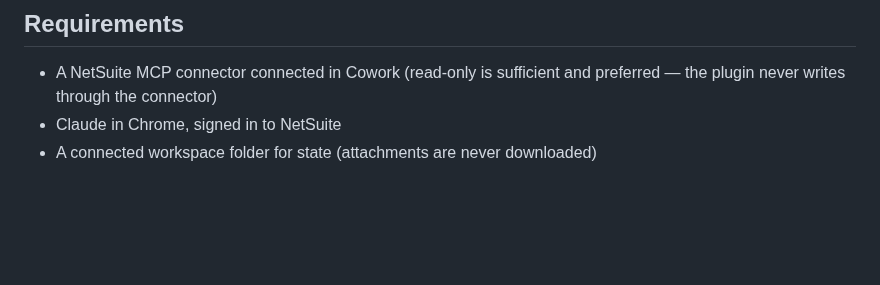
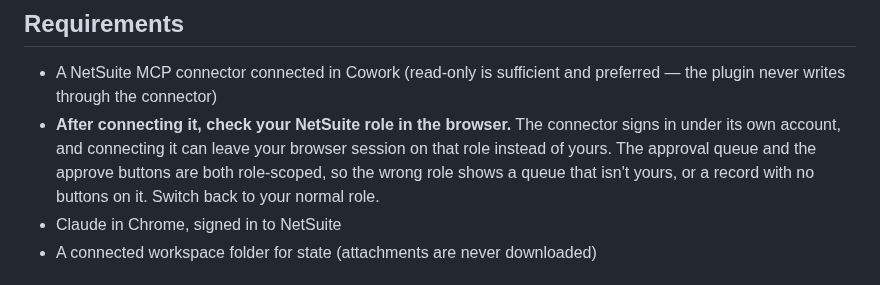
Before and after one commit to ssemwal-cdc/claude-sharables, a Markdown page: plugins/netsuite-approval-review/README.md, the part around the change. GitHub-like rendering; blank space fills up the shorter version.

Commit message:
Catch the two browser-side setup traps at first run
Both fail silently later, and neither is visible from inside a run, so the skills
now raise them at setup where the user is present to act.

Chrome's permission prompt offers "allow once" and "always allow on this site".
On "allow once" the user is re-prompted on effectively every action, and a run
waiting on a prompt nobody is watching is indistinguishable from a hang. Both
skills now say to pick "always allow" before the first navigation - once for
NetSuite, and for Procore once each for the app host and the S3 host used to read
attachments.

The NetSuite MCP connector signs in under its own account and role, and
connecting it can leave the browser session on that role rather than the user's.
Both the approval queue and the approve buttons are role-scoped, so the wrong
role shows a queue that is not theirs, or a record with no buttons on it. Setup
now asks them to confirm their role after connecting, and the README says the
same in its requirements.

That failure also gets a diagnosis where it actually surfaces: if a record opens
during execution with no approval buttons, Step 8 now points at the browser role
as the first thing to suspect, rather than reporting the item as unactionable.
Nothing is clicked while the role is in doubt.

Co-Authored-By: Claude Opus 5 <noreply@anthropic.com>
Claude-Session: https://claude.ai/code/session_018uGsKWy2TM94vWYroLiq94

```diff
--- a/plugins/netsuite-approval-review/README.md
+++ b/plugins/netsuite-approval-review/README.md
@@ -57,6 +57,11 @@ and the plugin stops and asks if one is missing.
 
 - A NetSuite MCP connector connected in Cowork (read-only is sufficient and
   preferred — the plugin never writes through the connector)
+- **After connecting it, check your NetSuite role in the browser.** The connector
+  signs in under its own account, and connecting it can leave your browser
+  session on that role instead of yours. The approval queue and the approve
+  buttons are both role-scoped, so the wrong role shows a queue that isn't yours,
+  or a record with no buttons on it. Switch back to your normal role.
 - Claude in Chrome, signed in to NetSuite
 - A connected workspace folder for state (attachments are never downloaded)
 
```
Also changed, not shown: 2 other files.
